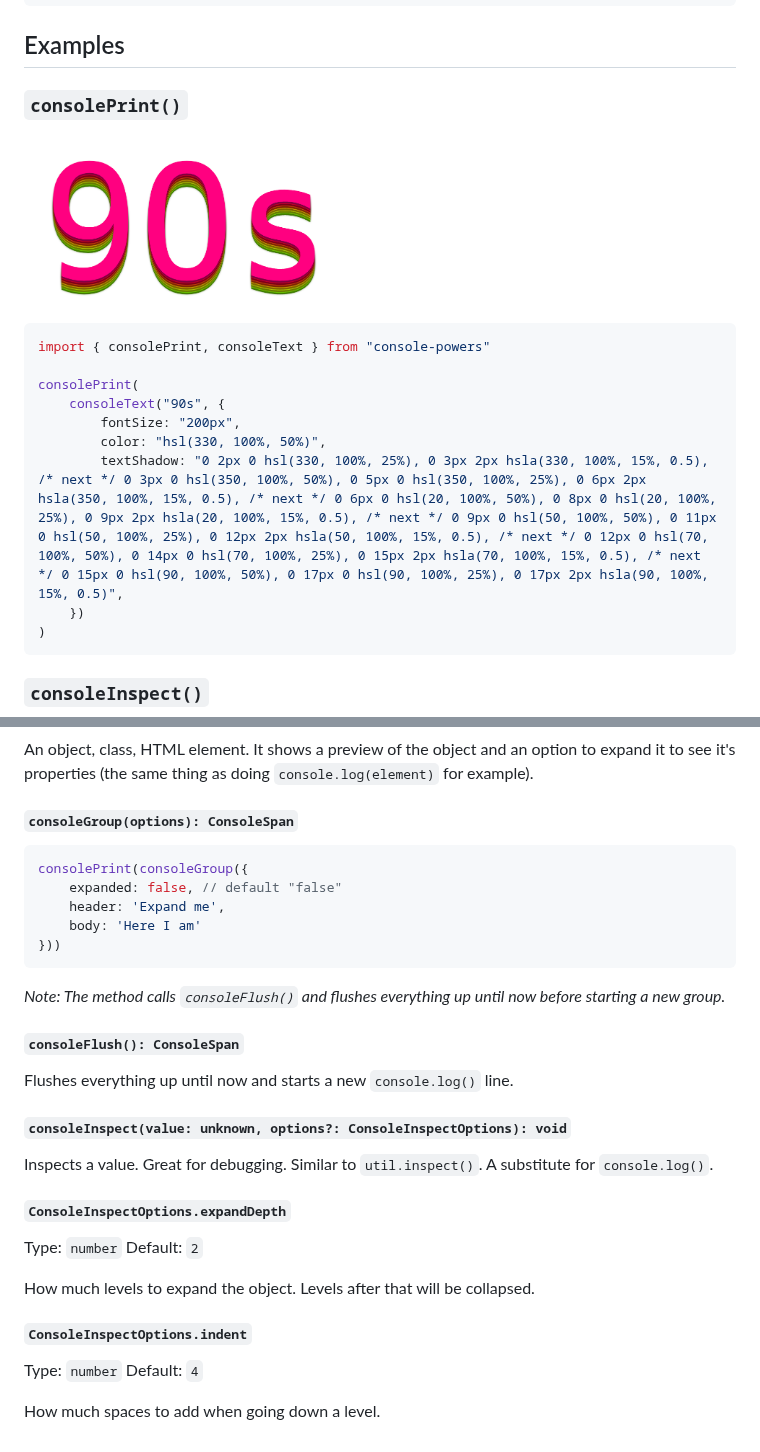
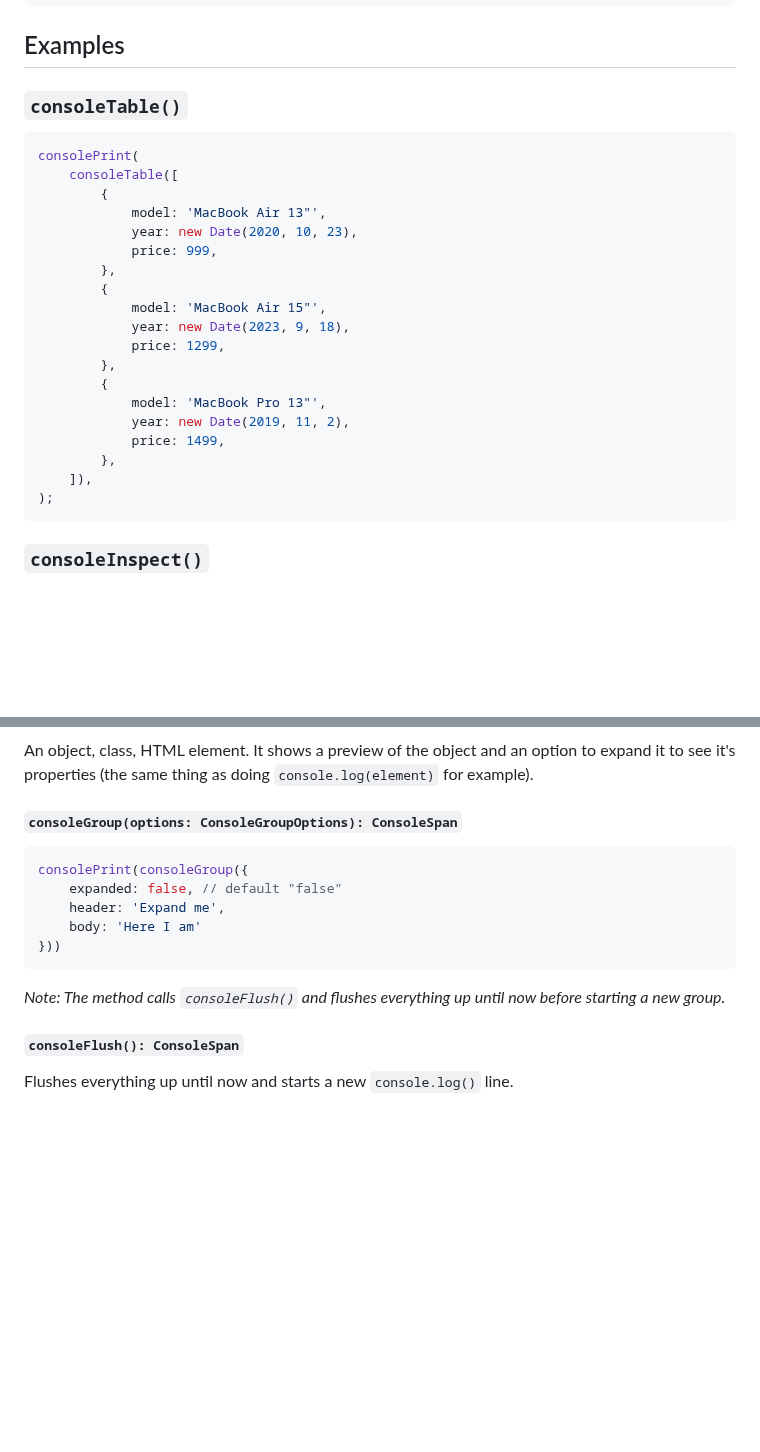
Before and after one commit to astoilkov/console-powers, a Markdown page: README.md, 2 parts joined by grey strips. Rendered like a GitHub page; blank space fills up the shorter version.

Commit message:
✏️ update readme

````diff
--- a/README.md
+++ b/README.md
@@ -23,20 +23,28 @@ npm install console-powers
 
 ## Examples
 
-### `consolePrint()`
-
-<img src="/img/90s.png" width="320" />
+### `consoleTable()`
 
 ```ts
-import { consolePrint, consoleText } from "console-powers"
-
 consolePrint(
-    consoleText("90s", {
-        fontSize: "200px",
-    	color: "hsl(330, 100%, 50%)",
-    	textShadow: "0 2px 0 hsl(330, 100%, 25%), 0 3px 2px hsla(330, 100%, 15%, 0.5), /* next */ 0 3px 0 hsl(350, 100%, 50%), 0 5px 0 hsl(350, 100%, 25%), 0 6px 2px hsla(350, 100%, 15%, 0.5), /* next */ 0 6px 0 hsl(20, 100%, 50%), 0 8px 0 hsl(20, 100%, 25%), 0 9px 2px hsla(20, 100%, 15%, 0.5), /* next */ 0 9px 0 hsl(50, 100%, 50%), 0 11px 0 hsl(50, 100%, 25%), 0 12px 2px hsla(50, 100%, 15%, 0.5), /* next */ 0 12px 0 hsl(70, 100%, 50%), 0 14px 0 hsl(70, 100%, 25%), 0 15px 2px hsla(70, 100%, 15%, 0.5), /* next */ 0 15px 0 hsl(90, 100%, 50%), 0 17px 0 hsl(90, 100%, 25%), 0 17px 2px hsla(90, 100%, 15%, 0.5)",
-    })
-)
+    consoleTable([
+        {
+            model: 'MacBook Air 13"',
+            year: new Date(2020, 10, 23),
+            price: 999,
+        },
+        {
+            model: 'MacBook Air 15"',
+            year: new Date(2023, 9, 18),
+            price: 1299,
+        },
+        {
+            model: 'MacBook Pro 13"',
+            year: new Date(2019, 11, 2),
+            price: 1499,
+        },
+    ]),
+);
 ```
 
 ### `consoleInspect()`
@@ -97,7 +143,7 @@ Creates a styled text in the console.
 
 An object, class, HTML element. It shows a preview of the object and an option to expand it to see it's properties (the same thing as doing `console.log(element)` for example).
 
-#### `consoleGroup(options): ConsoleSpan`
+#### `consoleGroup(options: ConsoleGroupOptions): ConsoleSpan`
 
 ```ts
 consolePrint(consoleGroup({
@@ -112,21 +158,3 @@ _Note: The method calls `consoleFlush()` and flushes everything up until now bef
 #### `consoleFlush(): ConsoleSpan`
 
 Flushes everything up until now and starts a new `console.log()` line.
-
-#### `consoleInspect(value: unknown, options?: ConsoleInspectOptions): void`
-
-Inspects a value. Great for debugging. Similar to `util.inspect()`. A substitute for `console.log()`.
-
-##### `ConsoleInspectOptions.expandDepth`
-
-Type: `number`
-Default: `2`
-
-How much levels to expand the object. Levels after that will be collapsed.
-
-##### `ConsoleInspectOptions.indent`
-
-Type: `number`
-Default: `4`
-
-How much spaces to add when going down a level.
````
Also changed, not shown: other parts of README.md (+41 -3 lines).
